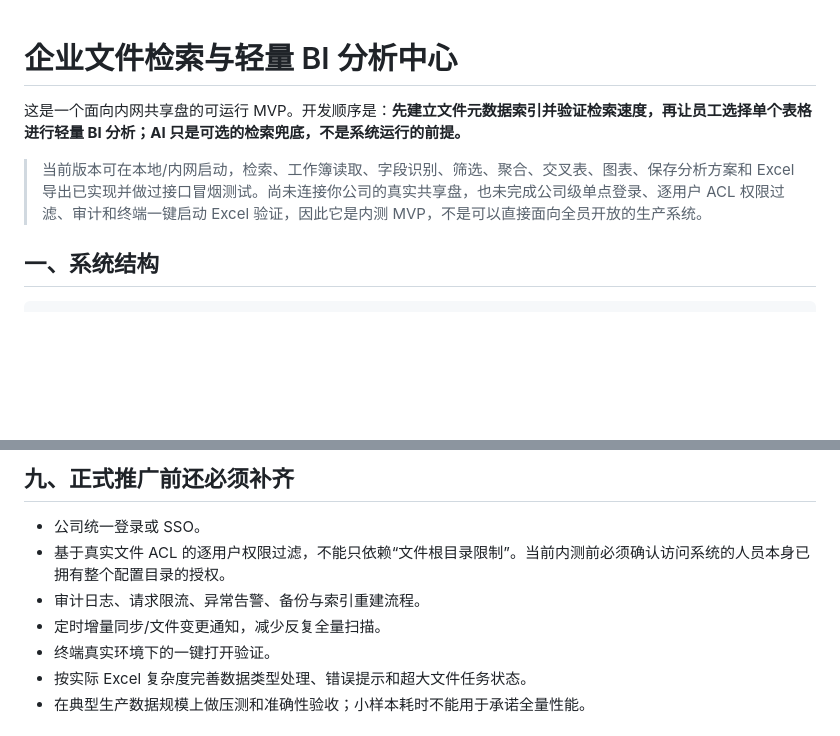
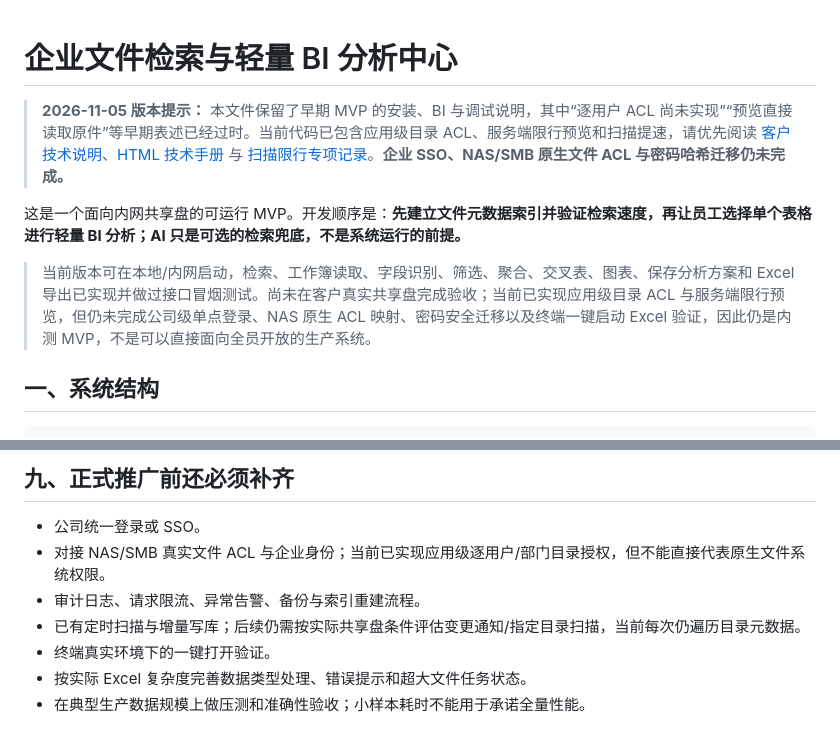
Before and after one commit to qishen123456/wenjiansuoyin, a Markdown page: fast_file_finder/README.md, 2 parts joined by grey strips. GitHub-like rendering; blank space fills up the shorter version.

Commit message:
docs: mark legacy MVP notes and link up-to-date scan, preview and ACL guidance

```diff
--- a/fast_file_finder/README.md
+++ b/fast_file_finder/README.md
@@ -1,8 +1,11 @@
 # 企业文件检索与轻量 BI 分析中心
+
+> **2026-11-05 版本提示：** 本文件保留了早期 MVP 的安装、BI 与调试说明，其中“逐用户 ACL 尚未实现”“预览直接读取原件”等早期表述已经过时。当前代码已包含应用级目录 ACL、服务端限行预览和扫描提速，请优先阅读 [客户技术说明](../docs/CUSTOMER_TECHNICAL_BRIEF.md)、[HTML 技术手册](../docs/customer_technology_manual.html) 与 [扫描限行专项记录](../docs/SCAN_AND_LIMITED_PREVIEW.md)。**企业 SSO、NAS/SMB 原生文件 ACL 与密码哈希迁移仍未完成。**
+
 
 这是一个面向内网共享盘的可运行 MVP。开发顺序是：**先建立文件元数据索引并验证检索速度，再让员工选择单个表格进行轻量 BI 分析；AI 只是可选的检索兜底，不是系统运行的前提。**
 
-> 当前版本可在本地/内网启动，检索、工作簿读取、字段识别、筛选、聚合、交叉表、图表、保存分析方案和 Excel 导出已实现并做过接口冒烟测试。尚未连接你公司的真实共享盘，也未完成公司级单点登录、逐用户 ACL 权限过滤、审计和终端一键启动 Excel 验证，因此它是内测 MVP，不是可以直接面向全员开放的生产系统。
+> 当前版本可在本地/内网启动，检索、工作簿读取、字段识别、筛选、聚合、交叉表、图表、保存分析方案和 Excel 导出已实现并做过接口冒烟测试。尚未在客户真实共享盘完成验收；当前已实现应用级目录 ACL 与服务端限行预览，但仍未完成公司级单点登录、NAS 原生 ACL 映射、密码安全迁移以及终端一键启动 Excel 验证，因此仍是内测 MVP，不是可以直接面向全员开放的生产系统。
 
 ## 一、系统结构
 
@@ -212,9 +215,9 @@ FILE_ROOT=./demo_data
 ## 九、正式推广前还必须补齐
 
 - 公司统一登录或 SSO。
-- 基于真实文件 ACL 的逐用户权限过滤，不能只依赖“文件根目录限制”。当前内测前必须确认访问系统的人员本身已拥有整个配置目录的授权。
+- 对接 NAS/SMB 真实文件 ACL 与企业身份；当前已实现应用级逐用户/部门目录授权，但不能直接代表原生文件系统权限。
 - 审计日志、请求限流、异常告警、备份与索引重建流程。
-- 定时增量同步/文件变更通知，减少反复全量扫描。
+- 已有定时扫描与增量写库；后续仍需按实际共享盘条件评估变更通知/指定目录扫描，当前每次仍遍历目录元数据。
 - 终端真实环境下的一键打开验证。
 - 按实际 Excel 复杂度完善数据类型处理、错误提示和超大文件任务状态。
 - 在典型生产数据规模上做压测和准确性验收；小样本耗时不能用于承诺全量性能。
```
